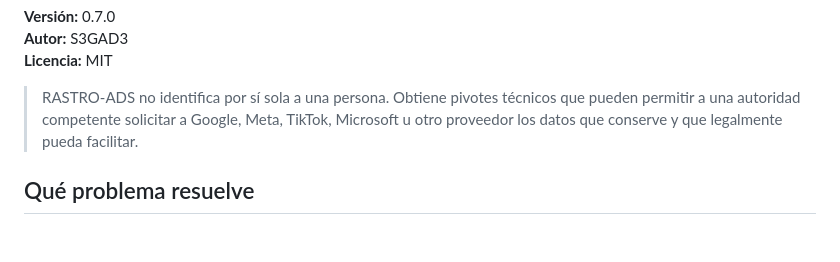
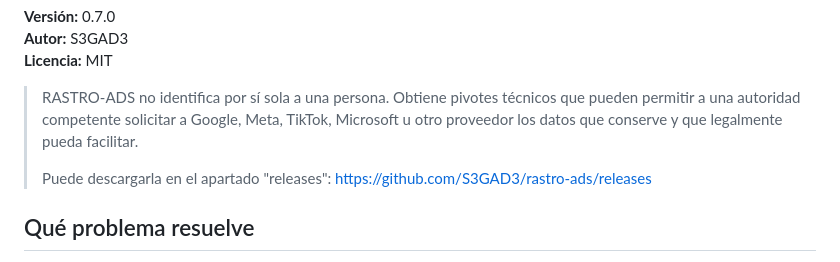
Before and after one commit to S3GAD3/rastro-ads, a Markdown page: README.md, the part around the change. Rendered like a GitHub page; blank space fills up the shorter version.

```diff
--- a/README.md
+++ b/README.md
@@ -7,6 +7,8 @@ RASTRO-ADS es una extensión para navegadores Chromium que ayuda a documentar in
 **Licencia:** MIT
 
 > RASTRO-ADS no identifica por sí sola a una persona. Obtiene pivotes técnicos que pueden permitir a una autoridad competente solicitar a Google, Meta, TikTok, Microsoft u otro proveedor los datos que conserve y que legalmente pueda facilitar.
+>
+> Puede descargarla en el apartado "releases": https://github.com/S3GAD3/rastro-ads/releases
 
 ## Qué problema resuelve
 
```
